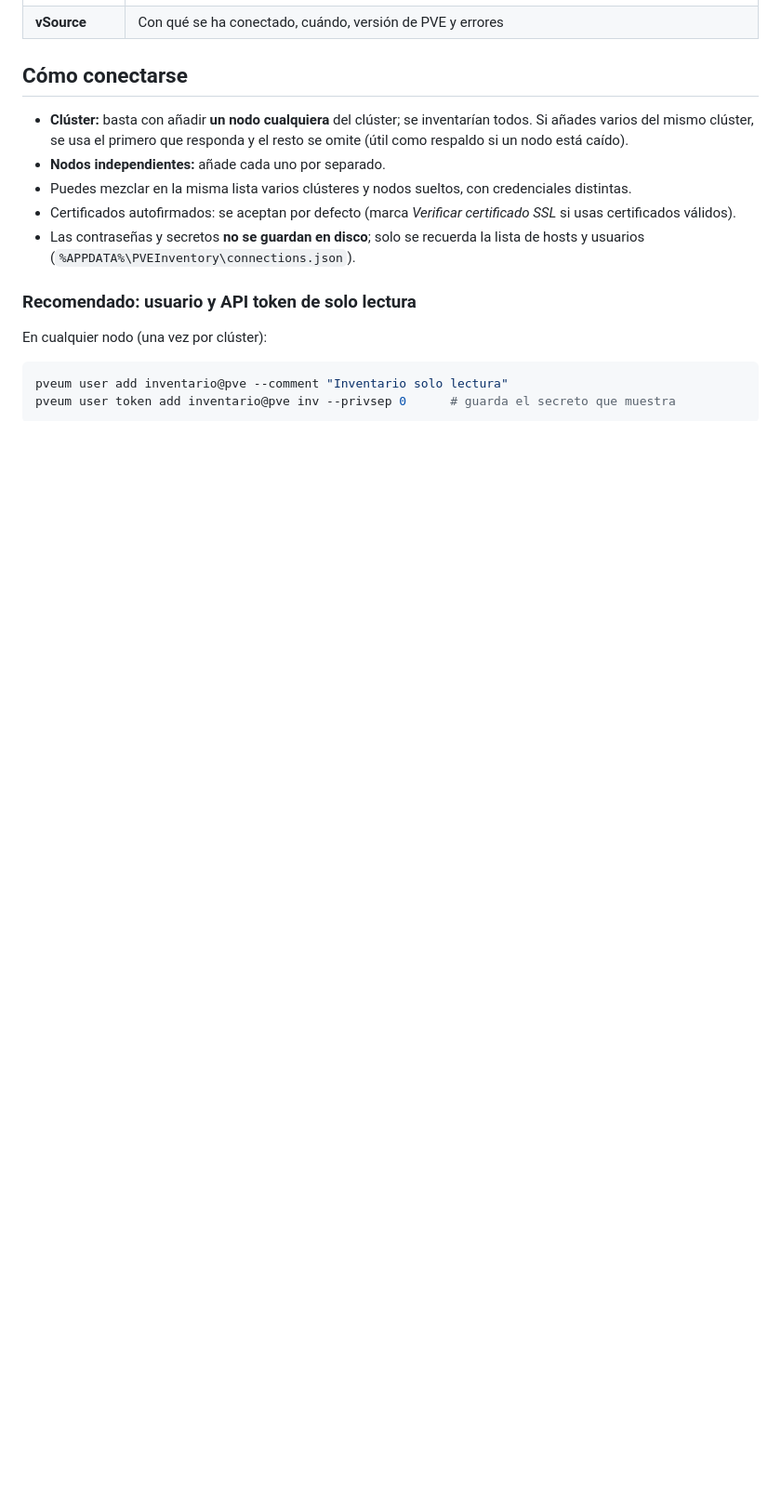
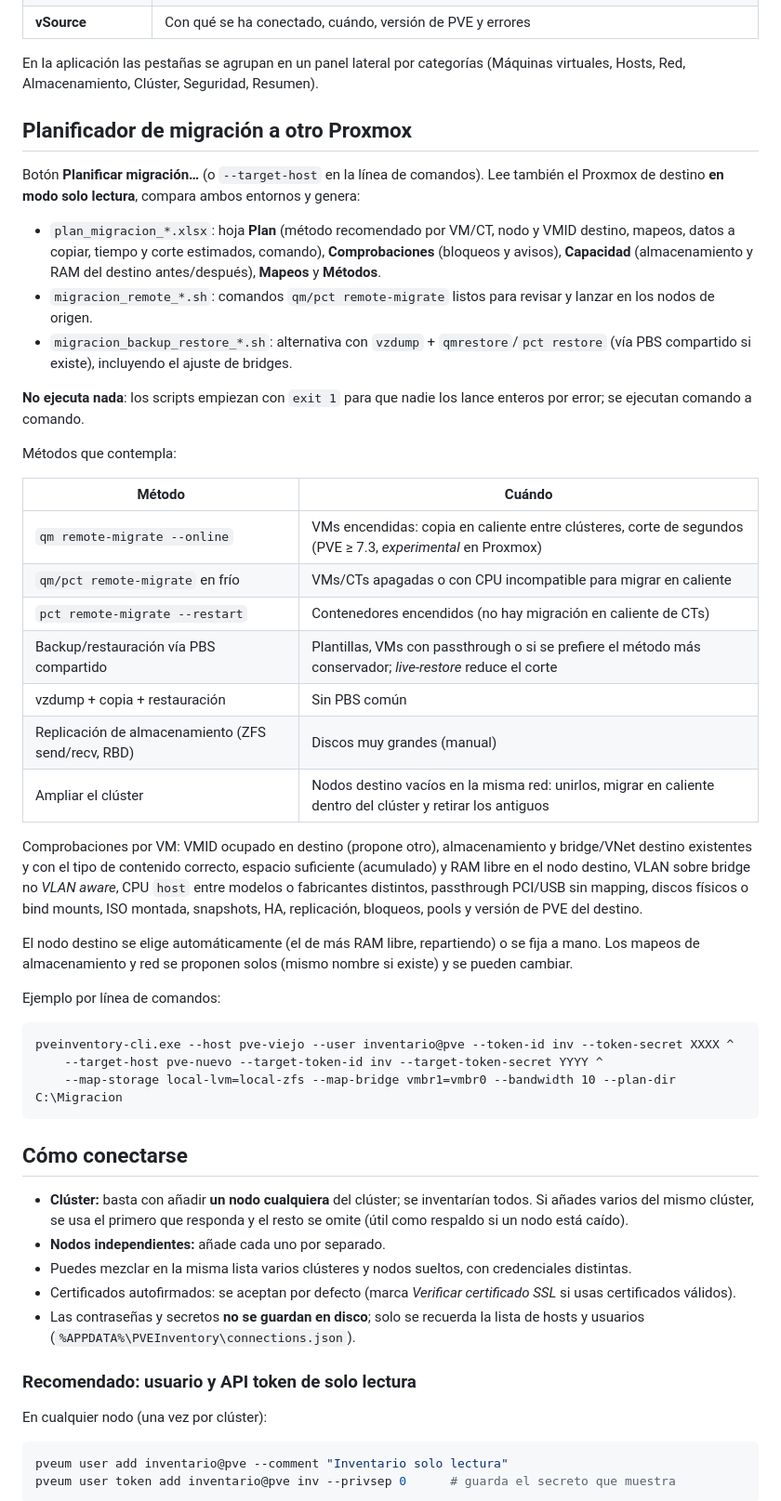
Before and after one commit to lokatus-boop/rvtools_proxmox, a Markdown page: README.md, the part around one of its changes. Shown at 93% size. GitHub-like rendering; blank space fills up the shorter version.

````diff
--- a/README.md
+++ b/README.md
@@ -41,4 +58,40 @@ El aviso se muestra al abrir la aplicación por primera vez (hay que aceptarlo),
 | **vSource** | Con qué se ha conectado, cuándo, versión de PVE y errores |
+
+En la aplicación las pestañas se agrupan en un panel lateral por categorías (Máquinas virtuales, Hosts, Red, Almacenamiento, Clúster, Seguridad, Resumen).
+
+## Planificador de migración a otro Proxmox
+
+Botón **Planificar migración…** (o `--target-host` en la línea de comandos). Lee también el Proxmox de destino **en modo solo lectura**, compara ambos entornos y genera:
+
+* `plan_migracion_*.xlsx`: hoja **Plan** (método recomendado por VM/CT, nodo y VMID destino, mapeos, datos a copiar, tiempo y corte estimados, comando), **Comprobaciones** (bloqueos y avisos), **Capacidad** (almacenamiento y RAM del destino antes/después), **Mapeos** y **Métodos**.
+* `migracion_remote_*.sh`: comandos `qm/pct remote-migrate` listos para revisar y lanzar en los nodos de origen.
+* `migracion_backup_restore_*.sh`: alternativa con `vzdump` + `qmrestore`/`pct restore` (vía PBS compartido si existe), incluyendo el ajuste de bridges.
+
+**No ejecuta nada**: los scripts empiezan con `exit 1` para que nadie los lance enteros por error; se ejecutan comando a comando.
+
+Métodos que contempla:
+
+| Método | Cuándo |
+|---|---|
+| `qm remote-migrate --online` | VMs encendidas: copia en caliente entre clústeres, corte de segundos (PVE ≥ 7.3, *experimental* en Proxmox) |
+| `qm/pct remote-migrate` en frío | VMs/CTs apagadas o con CPU incompatible para migrar en caliente |
+| `pct remote-migrate --restart` | Contenedores encendidos (no hay migración en caliente de CTs) |
+| Backup/restauración vía PBS compartido | Plantillas, VMs con passthrough o si se prefiere el método más conservador; *live-restore* reduce el corte |
+| vzdump + copia + restauración | Sin PBS común |
+| Replicación de almacenamiento (ZFS send/recv, RBD) | Discos muy grandes (manual) |
+| Ampliar el clúster | Nodos destino vacíos en la misma red: unirlos, migrar en caliente dentro del clúster y retirar los antiguos |
+
+Comprobaciones por VM: VMID ocupado en destino (propone otro), almacenamiento y bridge/VNet destino existentes y con el tipo de contenido correcto, espacio suficiente (acumulado) y RAM libre en el nodo destino, VLAN sobre bridge no *VLAN aware*, CPU `host` entre modelos o fabricantes distintos, passthrough PCI/USB sin mapping, discos físicos o bind mounts, ISO montada, snapshots, HA, replicación, bloqueos, pools y versión de PVE del destino.
+
+El nodo destino se elige automáticamente (el de más RAM libre, repartiendo) o se fija a mano. Los mapeos de almacenamiento y red se proponen solos (mismo nombre si existe) y se pueden cambiar.
+
+Ejemplo por línea de comandos:
+
+```bat
+pveinventory-cli.exe --host pve-viejo --user inventario@pve --token-id inv --token-secret XXXX ^
+    --target-host pve-nuevo --target-token-id inv --target-token-secret YYYY ^
+    --map-storage local-lvm=local-zfs --map-bridge vmbr1=vmbr0 --bandwidth 10 --plan-dir C:\Migracion
+```
 
 ## Cómo conectarse
 
````
Also changed, not shown: other parts of README.md (+21 -4 lines), docs/main.png, docs/migracion.png (added), docs/plan.png (added), 9 other files.
